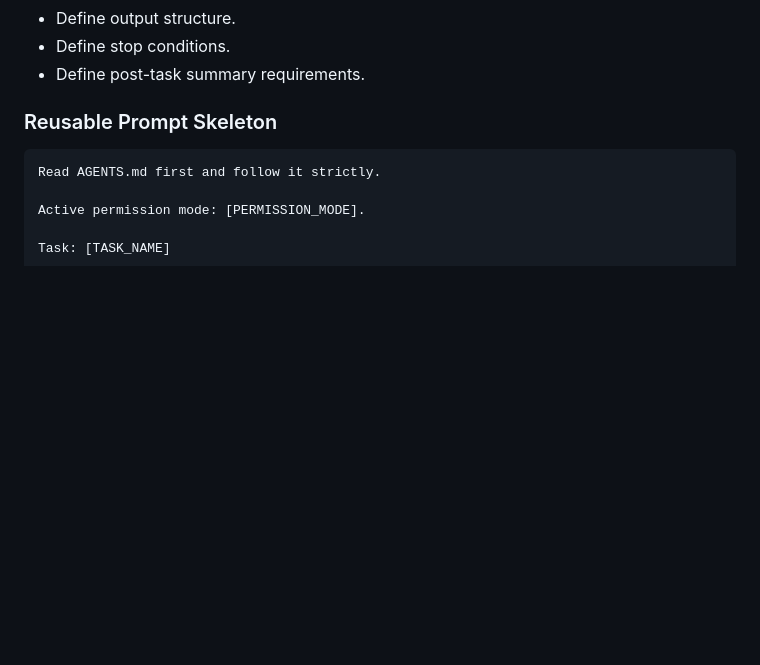
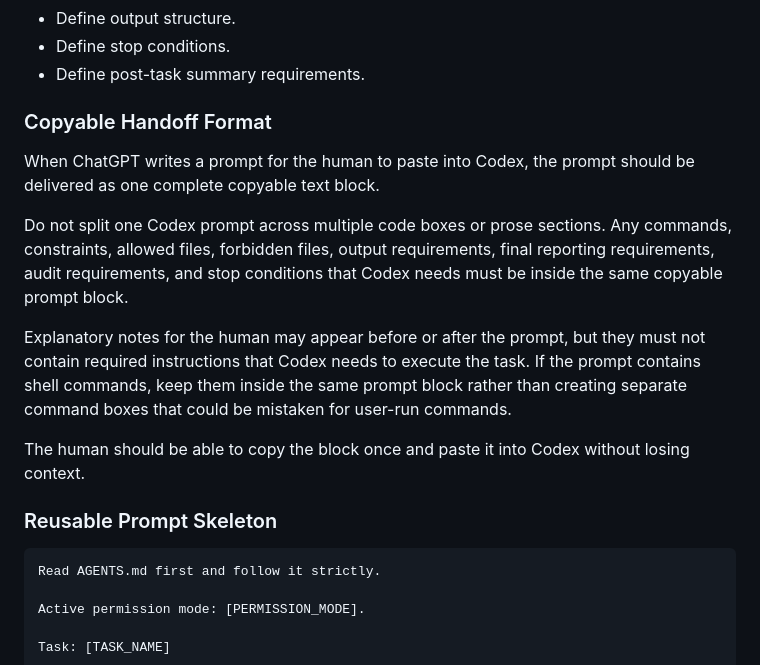
Before and after one commit to thetecnoagrarian/Sites, a Markdown page: Documents/AGENT_ORCHESTRATION_WORKFLOW.md, the part around the change. GitHub-like rendering; blank space fills up the shorter version.

Commit message:
Document copyable Codex prompt handoff rule

```diff
--- a/Documents/AGENT_ORCHESTRATION_WORKFLOW.md
+++ b/Documents/AGENT_ORCHESTRATION_WORKFLOW.md
@@ -162,6 +162,16 @@ Strong Codex prompts should include:
 - Define output structure.
 - Define stop conditions.
 - Define post-task summary requirements.
+
+### Copyable Handoff Format
+
+When ChatGPT writes a prompt for the human to paste into Codex, the prompt should be delivered as one complete copyable text block.
+
+Do not split one Codex prompt across multiple code boxes or prose sections. Any commands, constraints, allowed files, forbidden files, output requirements, final reporting requirements, audit requirements, and stop conditions that Codex needs must be inside the same copyable prompt block.
+
+Explanatory notes for the human may appear before or after the prompt, but they must not contain required instructions that Codex needs to execute the task. If the prompt contains shell commands, keep them inside the same prompt block rather than creating separate command boxes that could be mistaken for user-run commands.
+
+The human should be able to copy the block once and paste it into Codex without losing context.
 
 ### Reusable Prompt Skeleton
 
```
